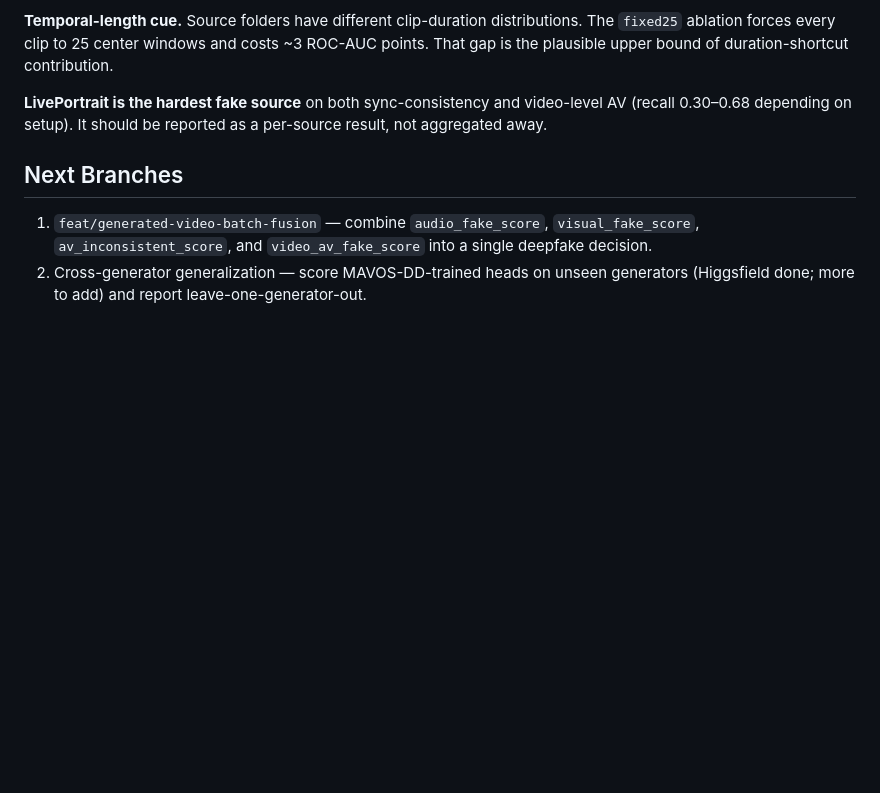
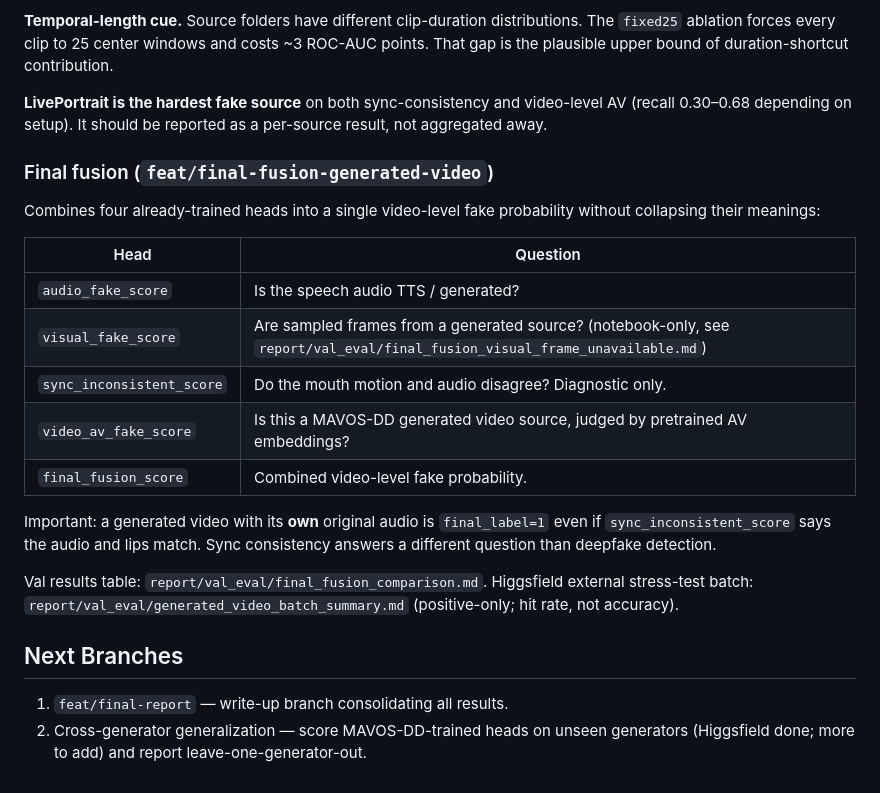
Before and after one commit to Fgram-devAI/mavosdd-audiovisual-deepfake-detection, a Markdown page: README.md, the part around the change. GitHub-like rendering; blank space fills up the shorter version.

Commit message:
docs: document final-fusion pipeline, results, and handoff
- adds Final fusion subsection to README with head-semantics table and
  Higgsfield stress-test reference
- appends feat/final-fusion-generated-video status bullet to CLAUDE.md
  with real metrics (logistic ROC-AUC 0.9307, MLP 0.9175, threshold 0.3702,
  71/71 Higgsfield, 76.06% hit rate)
- appends final-fusion feature-set entry to decision log
- replaces stale Final-stage branches TODO with single next-branch bullet
- appends re-run instructions to handoff notes

```diff
--- a/README.md
+++ b/README.md
@@ -532,11 +532,30 @@ duration-shortcut contribution.
 video-level AV (recall 0.30–0.68 depending on setup). It should be reported
 as a per-source result, not aggregated away.
 
+### Final fusion (`feat/final-fusion-generated-video`)
+
+Combines four already-trained heads into a single video-level fake probability
+without collapsing their meanings:
+
+| Head | Question |
+|---|---|
+| `audio_fake_score` | Is the speech audio TTS / generated? |
+| `visual_fake_score` | Are sampled frames from a generated source? (notebook-only, see `report/val_eval/final_fusion_visual_frame_unavailable.md`) |
+| `sync_inconsistent_score` | Do the mouth motion and audio disagree? Diagnostic only. |
+| `video_av_fake_score` | Is this a MAVOS-DD generated video source, judged by pretrained AV embeddings? |
+| `final_fusion_score` | Combined video-level fake probability. |
+
+Important: a generated video with its **own** original audio is `final_label=1`
+even if `sync_inconsistent_score` says the audio and lips match. Sync
+consistency answers a different question than deepfake detection.
+
+Val results table: `report/val_eval/final_fusion_comparison.md`.
+Higgsfield external stress-test batch: `report/val_eval/generated_video_batch_summary.md`
+(positive-only; hit rate, not accuracy).
+
 ## Next Branches
 
-1. `feat/generated-video-batch-fusion` — combine `audio_fake_score`,
-   `visual_fake_score`, `av_inconsistent_score`, and `video_av_fake_score`
-   into a single deepfake decision.
+1. `feat/final-report` — write-up branch consolidating all results.
 2. Cross-generator generalization — score MAVOS-DD-trained heads on
    unseen generators (Higgsfield done; more to add) and report
    leave-one-generator-out.
```
Also changed, not shown: CLAUDE.md (+5 -3 lines).
